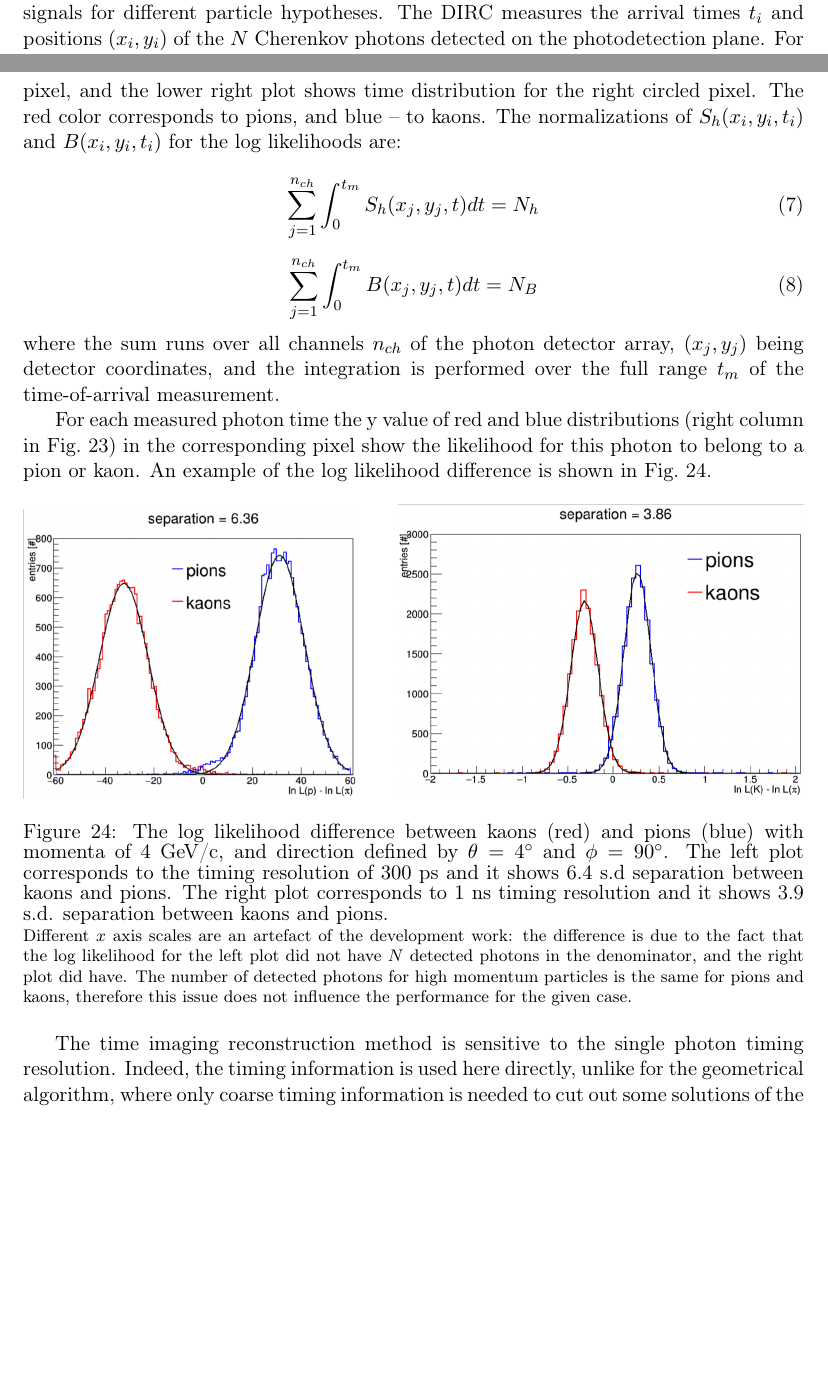
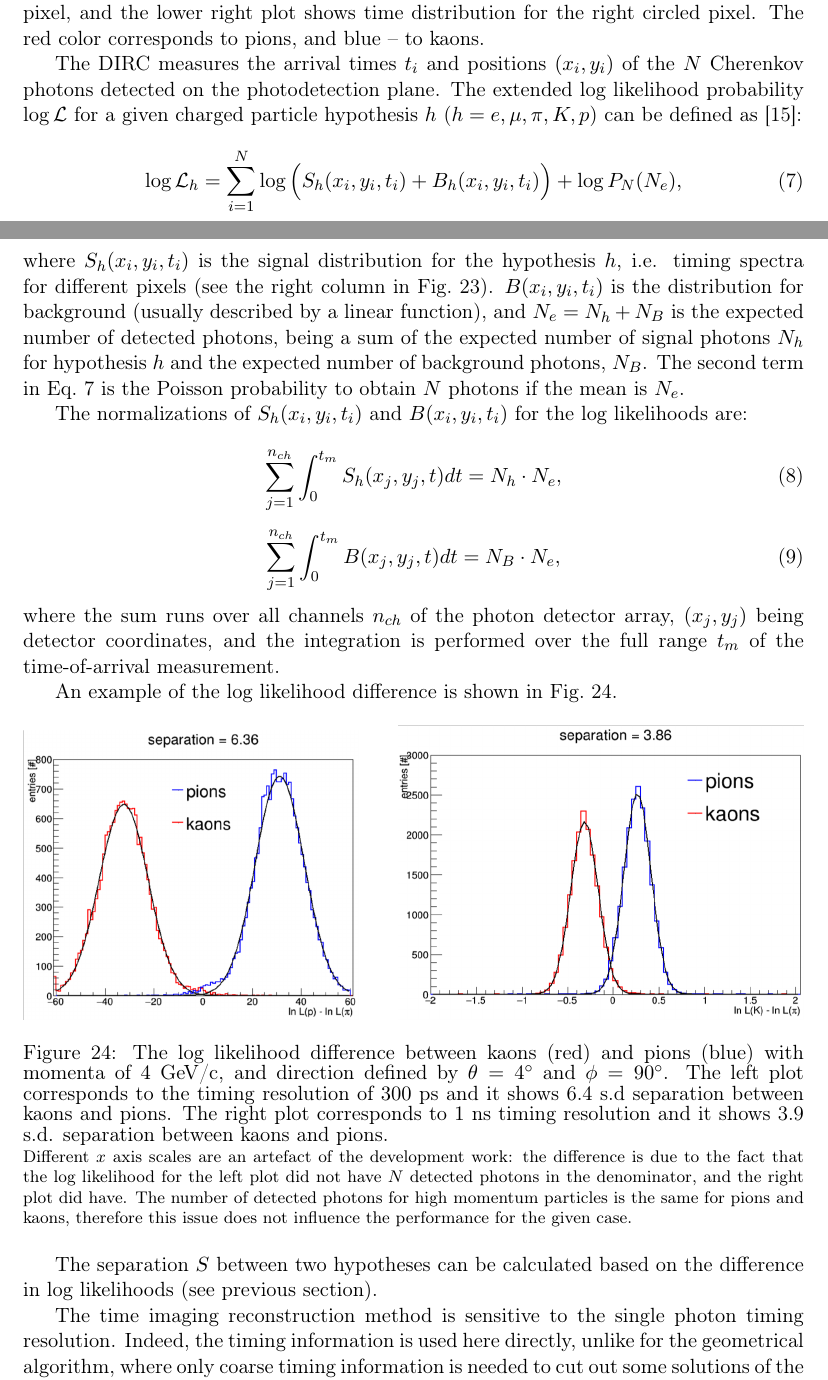
Before and after one commit to pomm/DIRCwriteup, a LaTeX document (main.tex, which reads ti.tex): two parts of pages 20 and 22 of 23 before the commit and two parts of pages 21 and 22 of 23 after it, joined at a grey line, cut so that both start at the same text, the shorter picture padded with empty space. Compiled offline with pdfLaTeX; a LaTeX package or settings file that is missing is left out.

Commit message:
comments from Roman - 1

```diff
--- a/ti.tex
+++ b/ti.tex
@@ -21,21 +21,33 @@ Hit pattern for kaons (upper left) and pions (bottom left) with momentum of $2$
 }
 \end{figure}
 
-Figure~\ref{pic:hitpatKpi} illustrates the principle of the time imaging  algorithm. The left column shows cumulative $(x, y)$ hit patterns for pions and kaons with momentum of $2$ GeV/c and direction defined by $\theta = 1.2^{\circ}$ and $\phi = 90^{\circ}$ angles. The upper hit pattern (kaons) is clearly shifted downward by about half of one PMT with respect to the lower one (pions) illustrating the fact, that these two hypotheses can be well separated. The black circles mark two pixels on the photodetection plane, for which the reference timing spectra are shown on the right. The upper right plot shows time distribution for the left circled pixel, and the lower right plot shows time distribution for the right circled pixel. The red color corresponds to pions, and blue -- to kaons. The normalizations of $S_{h} (x_{i}, y_{i}, t_{i})$ and $B(x_{i}, y_{i}, t_{i})$ for the log likelihoods are:
+Figure~\ref{pic:hitpatKpi} illustrates the principle of the time imaging  algorithm. The left column shows cumulative $(x, y)$ hit patterns for pions and kaons with momentum of $2$ GeV/c and direction defined by $\theta = 1.2^{\circ}$ and $\phi = 90^{\circ}$ angles. The upper hit pattern (kaons) is clearly shifted downward by about half of one PMT with respect to the lower one (pions) illustrating the fact, that these two hypotheses can be well separated. The black circles mark two pixels on the photodetection plane, for which the reference timing spectra are shown on the right. The upper right plot shows time distribution for the left circled pixel, and the lower right plot shows time distribution for the right circled pixel. The red color corresponds to pions, and blue -- to kaons.
+
+The DIRC measures the arrival times $t_{i}$ and positions $(x_{i}, y_{i})$ of the $N$ Cherenkov photons detected on the photodetection plane. The extended log likelihood probability $\log\mathcal{L}$ for a given charged particle hypothesis $h$ ($h = e, \mu, \pi, K, p$) can be
+defined as~\cite{staric2}:
 
 \begin{equation}
-\sum_{j=1}^{n_{ch}} \int_{0}^{t_{m}} S_{h}(x_{j}, y_{j}, t) dt = N_{h}
+\log\mathcal{L}_{h} = \sum_{i=1}^{N} \log \Big( S_{h}(x_{i}, y_{i}, t_{i}) + B_{h}(x_{i}, y_{i}, t_{i}) \Big) + \log P_{N}(N_{e}),
+\label{eq:ll}
+\end{equation}
+
+\noindent where $S_{h} (x_{i}, y_{i}, t_{i})$ is the signal distribution for the hypothesis $h$, i.e. timing spectra for different pixels (see the right column in Fig.~\ref{pic:hitpatKpi}). $B(x_{i}, y_{i}, t_{i})$ is the distribution for background (usually described by a linear function), and $N_{e} = N_{h} + N_{B}$ is the expected number of detected photons, being a sum of the expected number of signal photons $N_{h}$ for hypothesis $h$ and the expected number of background photons, $N_{B}$. The second term in Eq.~\ref{eq:ll} is the Poisson probability to obtain $N$ photons if the mean is $N_{e}$.
+
+The normalizations of $S_{h} (x_{i}, y_{i}, t_{i})$ and $B(x_{i}, y_{i}, t_{i})$ for the log likelihoods are:
+
+\begin{equation}
+\sum_{j=1}^{n_{ch}} \int_{0}^{t_{m}} S_{h}(x_{j}, y_{j}, t) dt = N_{h}\cdot N_{e},
 \label{eq:norm1}
 \end{equation}
 
 \begin{equation}
-\sum_{j=1}^{n_{ch}} \int_{0}^{t_{m}} B(x_{j}, y_{j}, t) dt = N_{B}
+\sum_{j=1}^{n_{ch}} \int_{0}^{t_{m}} B(x_{j}, y_{j}, t) dt = N_{B} \cdot N_{e},
 \label{eq:norm2}
 \end{equation}
 
 \noindent where the sum runs over all channels $n_{ch}$ of the photon detector array, $(x_{j}, y_{j})$ being detector coordinates, and the integration is performed over the full range $t_{m}$ of the time-of-arrival measurement.
 
-For each measured photon time the y value of red and blue distributions (right column in Fig.~\ref{pic:hitpatKpi}) in the corresponding pixel show the likelihood for this photon to belong to a pion or kaon. An example of the log likelihood difference is shown in Fig.~\ref{pic:sepTI}.
+An example of the log likelihood difference is shown in Fig.~\ref{pic:sepTI}.
 
 \begin{figure}[!h]
 \centering
@@ -45,6 +57,6 @@ The log likelihood difference between kaons (red) and pions (blue) with momenta
 }
 \end{figure}
 
-%To reconstruct an event (e.g. see Fig.~\ref{pic:hitpat1}) means to compare timing spectra in all hit pixels with the reference spectra for pions and for kaons, construct extended log likelihoods and derive a quantitative measure of the particle to be a pion or a kaon. This idea can be easily extended for more particle species including protons, muons, and electrons. The reference timing spectra can be either simulated or calculated analytically~\cite{staric2}~\cite{staric3}. Currently, we use simulated reference timing spectra.
+The separation $S$ between two hypotheses can be calculated based on the difference in log likelihoods (see previous section).
 
 The time imaging reconstruction method is sensitive to the single photon timing resolution. Indeed, the timing information is used here directly, unlike for the geometrical algorithm, where only coarse timing information is needed to cut out some solutions of the reconstructed Cherenkov angle. Figure~\ref{pic:sepTI} shows separation between kaons and pions for two values of the single photon timing resolutions. The single photon timing resolution of 1 ns is approximately the value we are getting experimentally with the PMTs and the electronics boards.
```
Also changed, not shown: geometrical.tex (+28 -1 lines), loglikelihoods.tex (+1 -1 lines), main.tex (+1 -1 lines), signal.tex (+6 -2 lines).
